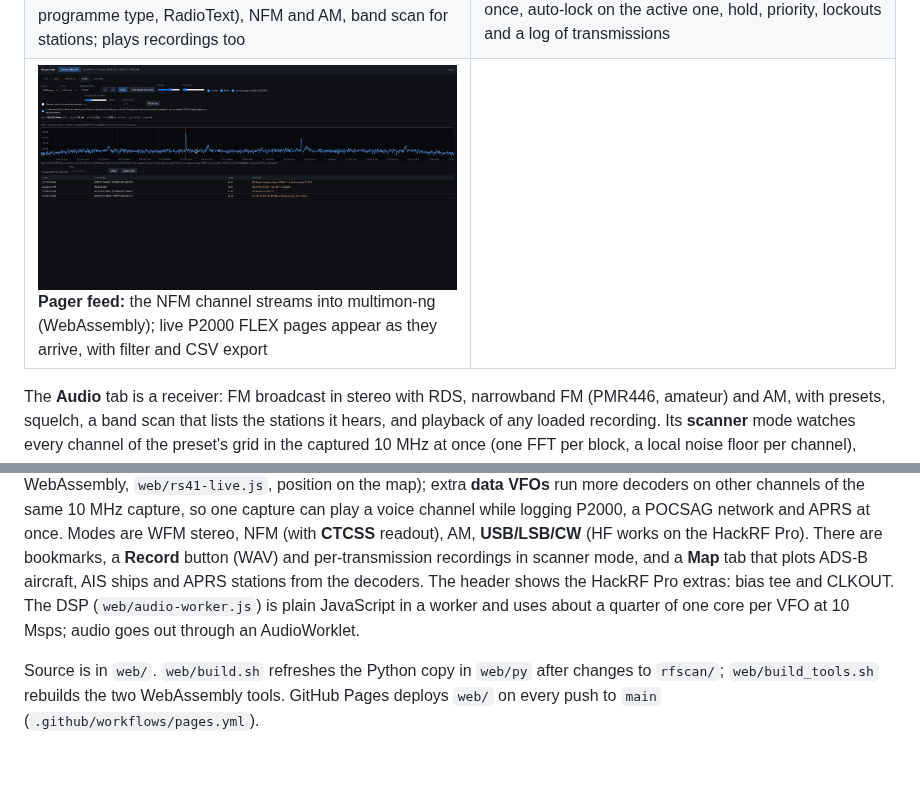
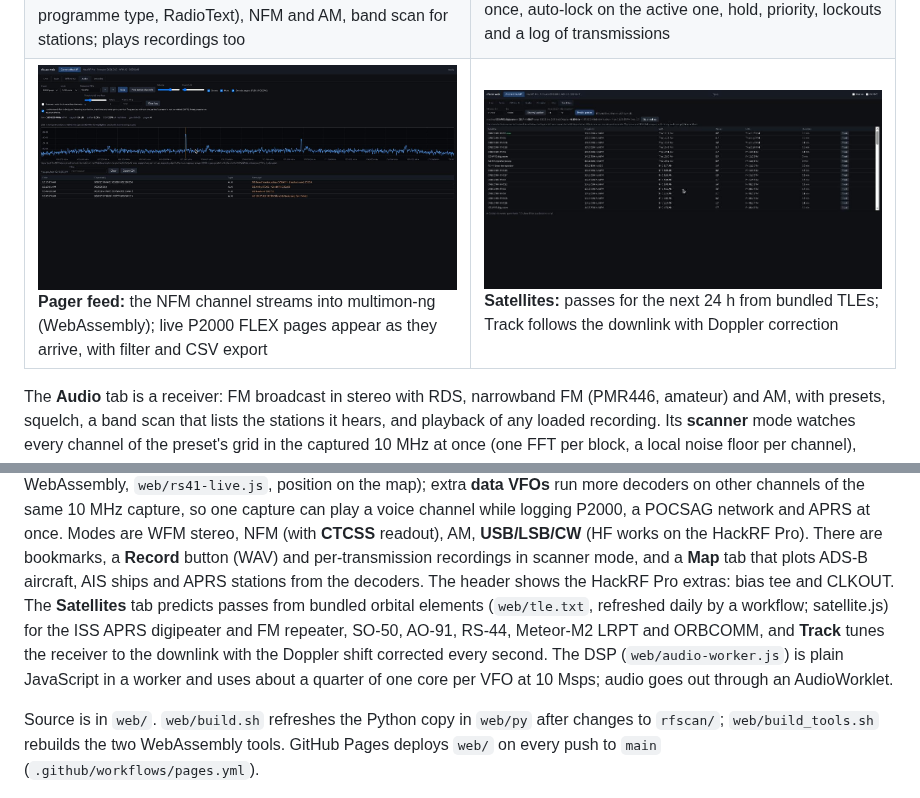
Before and after one commit to PiMo131/HackRF-toolkit, a Markdown page: README.md, 2 parts joined by grey strips. Drawn GitHub-style; pictures changed too: docs/screenshots/satellites.jpg (added); blank space fills up the shorter version.

Commit message:
docs: Satellites tab
Co-Authored-By: Claude Fable 5.1 <noreply@anthropic.com>
Claude-Session: https://claude.ai/code/session_01QW2sbZ8L2uLCsd2n8sU6c8

```diff
--- a/README.md
+++ b/README.md
@@ -31,7 +31,7 @@ SigMF files works in any browser; nothing is uploaded.
 | ![2.4 GHz zoom](docs/screenshots/scan-zoom-2400.jpg) **Scan, zoomed:** Wi-Fi and BLE around 2.4 GHz; green = detected regions | ![Decodes tab](docs/screenshots/decodes.jpg) **Decodes:** one click on the 900 MHz band gives 3 GSM cells and an LTE MIB with CRC |
 | ![Offline analysis](docs/screenshots/offline-2290.jpg) **Offline IQ:** a 120 MB SigMF file analysed in the browser in 0.7 s | ![Offline zoom](docs/screenshots/offline-zoom.jpg) **Offline, zoomed:** box-select on the waterfall re-analyses just that time span |
 | ![Audio tab](docs/screenshots/audio-fm-rds.jpg) **Audio:** live FM stereo with RDS (station name, PI, programme type, RadioText), NFM and AM, band scan for stations; plays recordings too | ![Channel scanner](docs/screenshots/scanner-pmr446.jpg) **Scanner:** squelch on every channel of the band at once, auto-lock on the active one, hold, priority, lockouts and a log of transmissions |
-| ![Live P2000 feed](docs/screenshots/audio-p2000.jpg) **Pager feed:** the NFM channel streams into multimon-ng (WebAssembly); live P2000 FLEX pages appear as they arrive, with filter and CSV export | |
+| ![Live P2000 feed](docs/screenshots/audio-p2000.jpg) **Pager feed:** the NFM channel streams into multimon-ng (WebAssembly); live P2000 FLEX pages appear as they arrive, with filter and CSV export | ![Satellites tab](docs/screenshots/satellites.jpg) **Satellites:** passes for the next 24 h from bundled TLEs; Track follows the downlink with Doppler correction |
 
 The **Audio** tab is a receiver: FM broadcast in stereo with RDS, narrowband FM (PMR446, amateur)
 and AM, with presets, squelch, a band scan that lists the stations it hears, and playback of any
@@ -50,7 +50,10 @@ capture can play a voice channel while logging P2000, a POCSAG network and APRS
 WFM stereo, NFM (with **CTCSS** readout), AM, **USB/LSB/CW** (HF works on the HackRF Pro). There are
 bookmarks, a **Record** button (WAV) and per-transmission recordings in scanner mode, and a **Map**
 tab that plots ADS-B aircraft, AIS ships and APRS stations from the decoders. The header shows the
-HackRF Pro extras: bias tee and CLKOUT. The DSP (`web/audio-worker.js`) is plain JavaScript in a
+HackRF Pro extras: bias tee and CLKOUT. The **Satellites** tab predicts passes from bundled orbital
+elements (`web/tle.txt`, refreshed daily by a workflow; satellite.js) for the ISS APRS digipeater and
+FM repeater, SO-50, AO-91, RS-44, Meteor-M2 LRPT and ORBCOMM, and **Track** tunes the receiver to the
+downlink with the Doppler shift corrected every second. The DSP (`web/audio-worker.js`) is plain JavaScript in a
 worker and uses about a quarter of one core per VFO at 10 Msps; audio goes out through an AudioWorklet.
 
 Source is in `web/`. `web/build.sh` refreshes the Python copy in `web/py` after changes to
```
